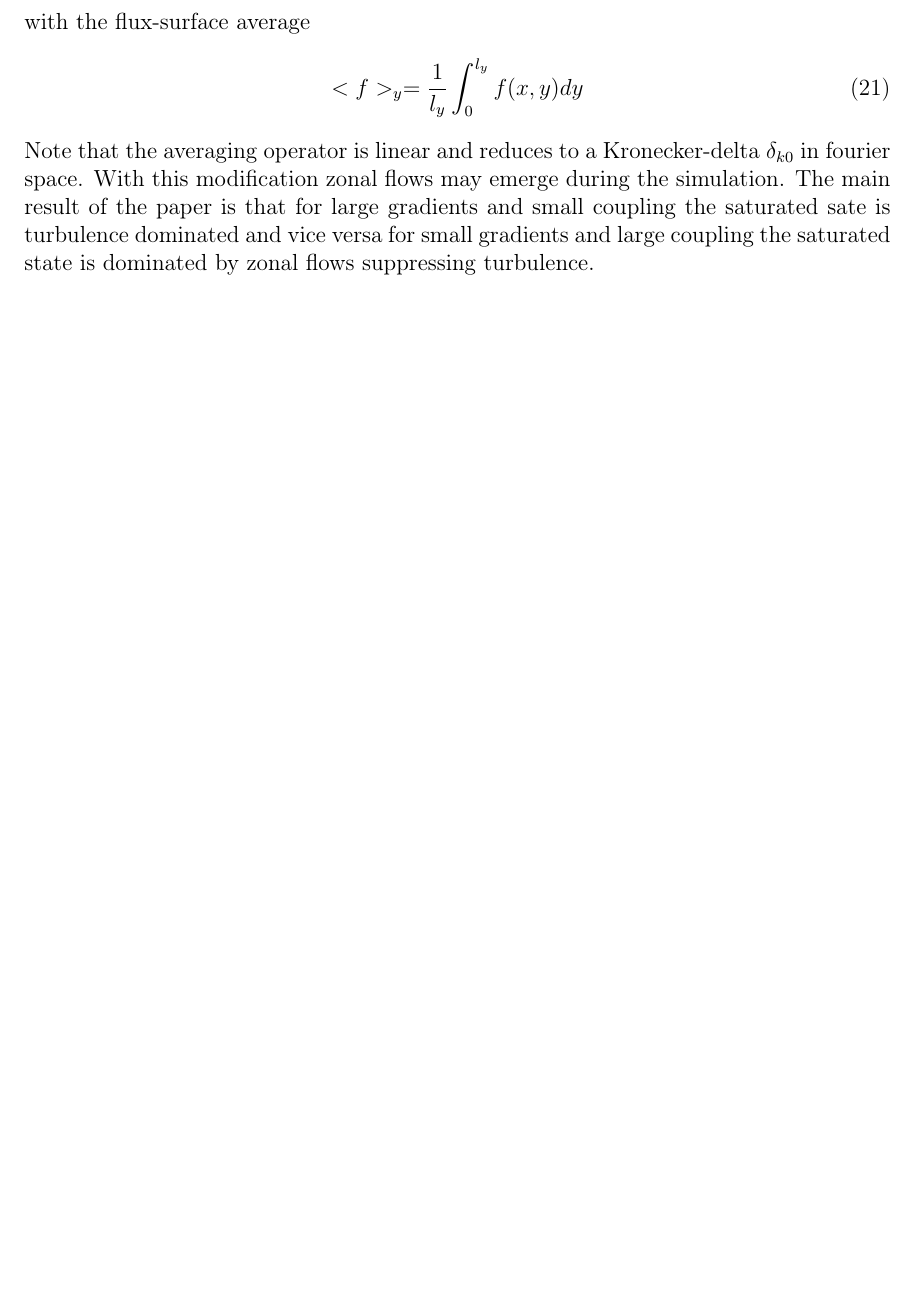
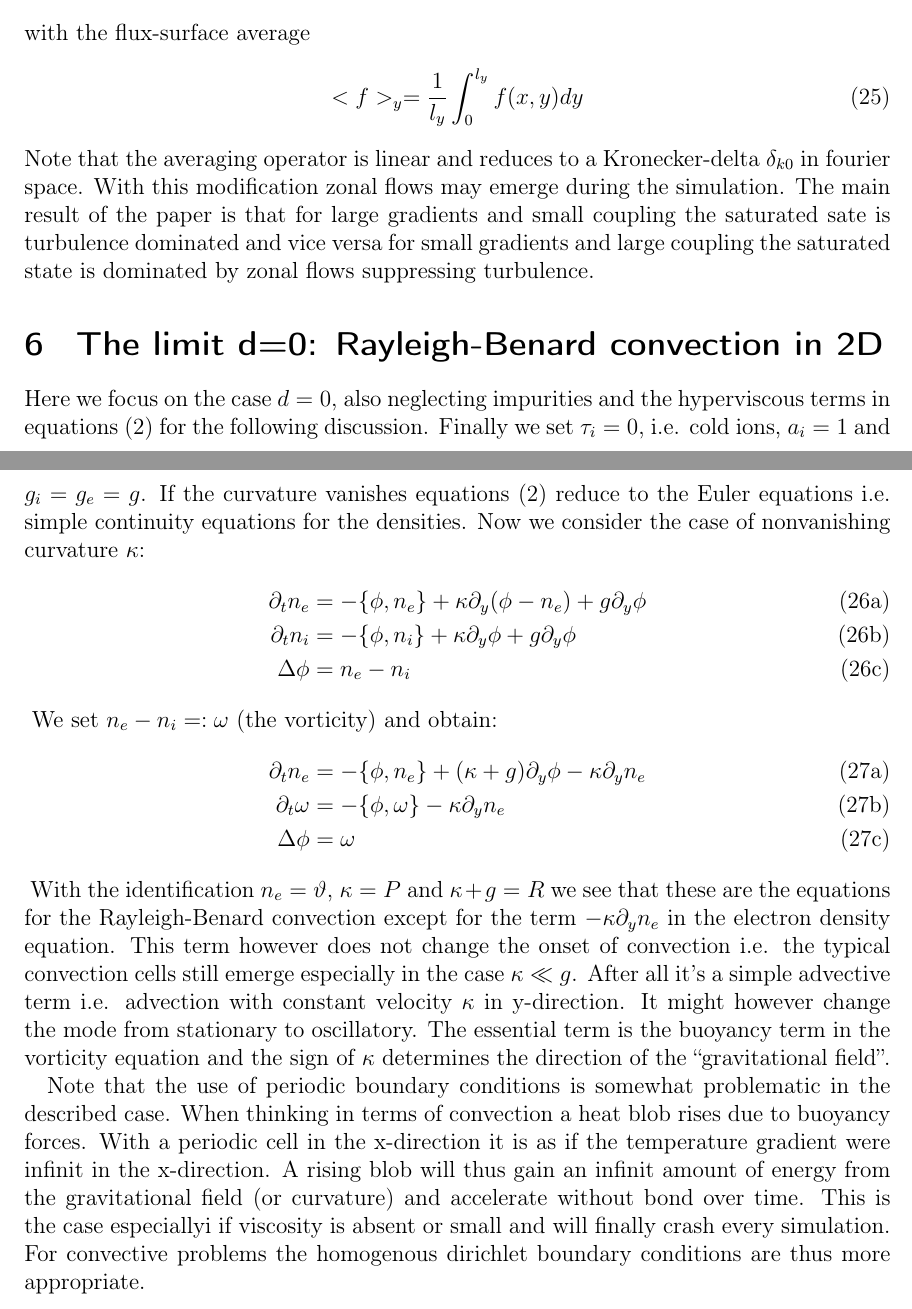
Before and after one commit to feltor-dev/feltor, a LaTeX paper (equations.tex): part of page 4 of 4 before the commit and two parts of pages 4 and 5 of 5 after it, the two joined at a grey line, cut so that both start at the same text, the shorter picture padded with empty space. Compiled offline with pdfLaTeX.

Commit message:
further documentation of equations

```diff
--- a/equations.tex
+++ b/equations.tex
@@ -170,6 +209,54 @@ Note that the averaging operator is linear and reduces to a Kronecker-delta
  small coupling the saturated sate is turbulence dominated and
  vice versa for small gradients and large coupling the saturated state
  is dominated by zonal flows suppressing turbulence.
+\section{ The limit d=0: Rayleigh-Benard convection in 2D}
+\label{sec:rayleigh-benard}
+Here we focus on the case $d=0$, also neglecting impurities and the hyperviscous
+terms in equations (\ref{eq:toefl_equations}) for the following discussion.
+Finally we set $\tau_i=0$, i.e. cold ions, $a_i=1$ and $g_i=g_e=g$.
+If the curvature vanishes equations (\ref{eq:toefl_equations}) reduce to the Euler
+equations i.e. simple continuity equations for the densities.
+Now we consider the case of nonvanishing curvature $\kappa$:
+\begin{subequations}
+\begin{align}
+    \partial_t n_e &= -\{\phi,n_e\} +\kappa\partial_y(\phi - n_e)  + g\partial_y\phi \\
+    \partial_t n_i &= -\{\phi,n_i\} +\kappa\partial_y\phi  + g\partial_y\phi \\
+    \Delta\phi &= n_e - n_i
+\end{align}
+\label{eq:toefl_pre_rb}
+\end{subequations}
+We set $n_e - n_i =: \omega$ (the vorticity) and obtain:
+\begin{subequations}
+\begin{align}
+    \partial_t n_e &= -\{\phi,n_e\} +(\kappa+g)\partial_y\phi - \kappa\partial_y n_e \\
+    \partial_t \omega &=-\{\phi, \omega\} -\kappa \partial_y n_e \\
+    \Delta\phi &= \omega
+\end{align}
+\label{eq:toefl_rb}
+\end{subequations}
+With the identification $n_e = \vartheta$, $\kappa = P$ and $\kappa+g=R$ we see that these are
+the equations for the Rayleigh-Benard convection except for the term
+$-\kappa\partial_y n_e$
+in the electron density equation.
+This term however does not change the onset of convection i.e. the
+typical convection cells still emerge especially in the case $\kappa \ll g$.
+After all it's a simple advective term
+i.e. advection with constant velocity $\kappa$ in y-direction. It might
+however change the mode from stationary to oscillatory.
+The essential term is the buoyancy term in the vorticity equation and the
+sign of $\kappa$ determines the direction of the ``gravitational field''.
+
+Note that the use of periodic boundary conditions is somewhat problematic in
+the described case. When thinking in terms of convection a heat blob rises due to
+buoyancy forces. With a periodic cell in the x-direction it is as if the
+temperature gradient were infinit in the x-direction. A rising blob will thus
+gain an infinit amount of energy from the gravitational field (or curvature)
+and accelerate without bond over time.
+This is the case especiallyi if viscosity is absent or small and will finally
+crash every simulation.
+For convective problems the homogenous dirichlet boundary conditions are thus more
+appropriate.
+
 
 
 
```
Also changed, not shown: equations.tex (43 more changed lines), 3 other files.
